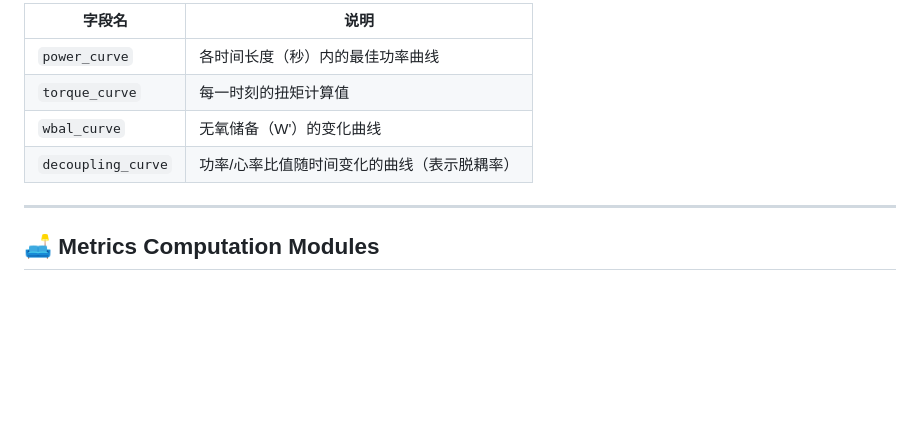
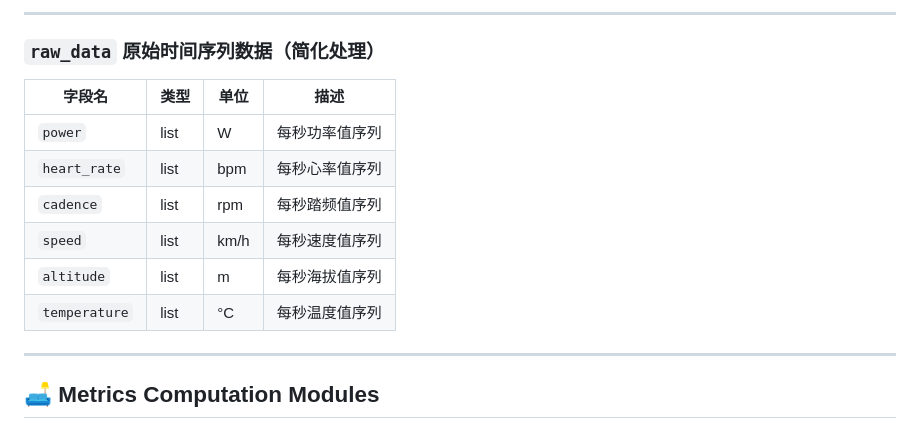
Before and after one commit to Popcornnnnnnnn/FIT-API, a Markdown page: README.md, the part around one of its changes. Rendered like a GitHub page; blank space fills up the shorter version.

```diff
--- a/README.md
+++ b/README.md
@@ -186,10 +211,18 @@ Returns a JSON object containing the analysis result with these keys:
 
-| 字段名             | 说明                                        |
-| ------------------ | ------------------------------------------- |
-| `power_curve`      | 各时间长度（秒）内的最佳功率曲线            |
-| `torque_curve`     | 每一时刻的扭矩计算值                        |
-| `wbal_curve`       | 无氧储备（W'）的变化曲线                    |
-| `decoupling_curve` | 功率/心率比值随时间变化的曲线（表示脱耦率） |
+
+
+------
+
+### `raw_data` 原始时间序列数据（简化处理）
+
+| 字段名        | 类型 | 单位 | 描述           |
+| ------------- | ---- | ---- | -------------- |
+| `power`       | list | W    | 每秒功率值序列 |
+| `heart_rate`  | list | bpm  | 每秒心率值序列 |
+| `cadence`     | list | rpm  | 每秒踏频值序列 |
+| `speed`       | list | km/h | 每秒速度值序列 |
+| `altitude`    | list | m    | 每秒海拔值序列 |
+| `temperature` | list | °C   | 每秒温度值序列 |
 
 ---
 
```
Also changed, not shown: other parts of README.md (+80 -55 lines).
